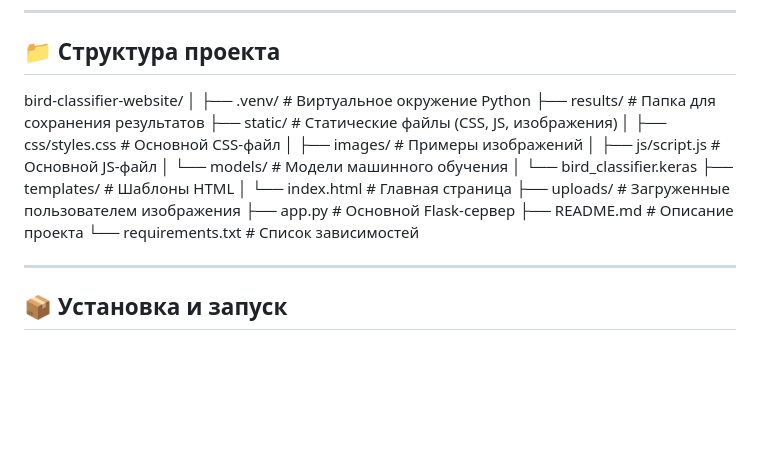
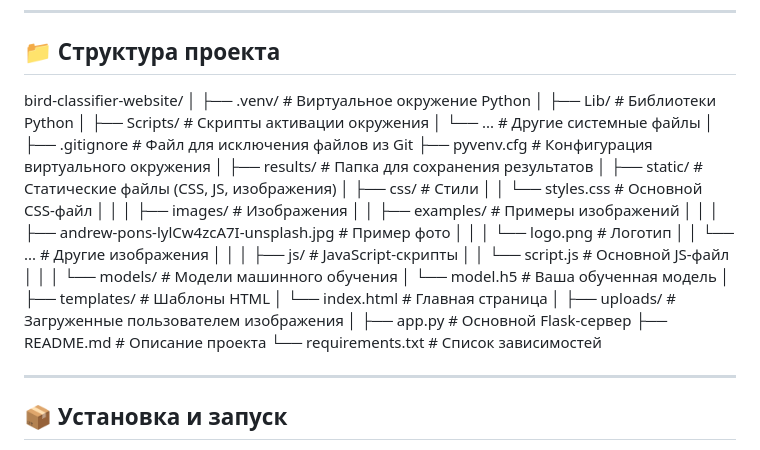
Before and after one commit to MystiQode/bird-classifier-website, a Markdown page: README.md, the part around the change. Drawn GitHub-style; blank space fills up the shorter version.

```diff
--- a/README.md
+++ b/README.md
@@ -43,20 +43,40 @@
 
 bird-classifier-website/
 │
-├── .venv/ # Виртуальное окружение Python
-├── results/ # Папка для сохранения результатов
-├── static/ # Статические файлы (CSS, JS, изображения)
-│ ├── css/styles.css # Основной CSS-файл
-│ ├── images/ # Примеры изображений
-│ ├── js/script.js # Основной JS-файл
-│ └── models/ # Модели машинного обучения
-│ └── bird_classifier.keras
-├── templates/ # Шаблоны HTML
-│ └── index.html # Главная страница
-├── uploads/ # Загруженные пользователем изображения
-├── app.py # Основной Flask-сервер
-├── README.md # Описание проекта
-└── requirements.txt # Список зависимостей
+├── .venv/                  # Виртуальное окружение Python
+│   ├── Lib/                # Библиотеки Python
+│   ├── Scripts/            # Скрипты активации окружения
+│   └── ...                 # Другие системные файлы
+│
+├── .gitignore              # Файл для исключения файлов из Git
+├── pyvenv.cfg              # Конфигурация виртуального окружения
+│
+├── results/                # Папка для сохранения результатов
+│
+├── static/                 # Статические файлы (CSS, JS, изображения)
+│   ├── css/                # Стили
+│   │   └── styles.css      # Основной CSS-файл
+│   │
+│   ├── images/             # Изображения
+│   │   ├── examples/       # Примеры изображений
+│   │   │   ├── andrew-pons-lylCw4zcA7I-unsplash.jpg  # Пример фото
+│   │   │   └── logo.png    # Логотип
+│   │   └── ...             # Другие изображения
+│   │
+│   ├── js/                 # JavaScript-скрипты
+│   │   └── script.js       # Основной JS-файл
+│   │
+│   └── models/             # Модели машинного обучения
+│       └── model.h5        # Ваша обученная модель
+│
+├── templates/              # Шаблоны HTML
+│   └── index.html          # Главная страница
+│
+├── uploads/                # Загруженные пользователем изображения
+│
+├── app.py                  # Основной Flask-сервер
+├── README.md               # Описание проекта
+└── requirements.txt       # Список зависимостей
 
 
 ---
```
